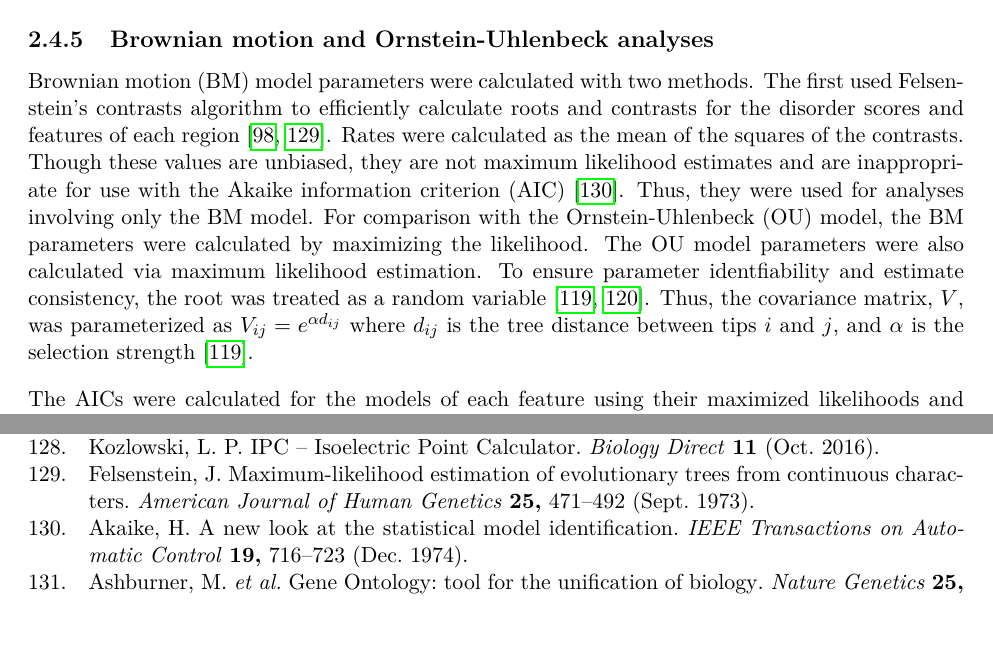
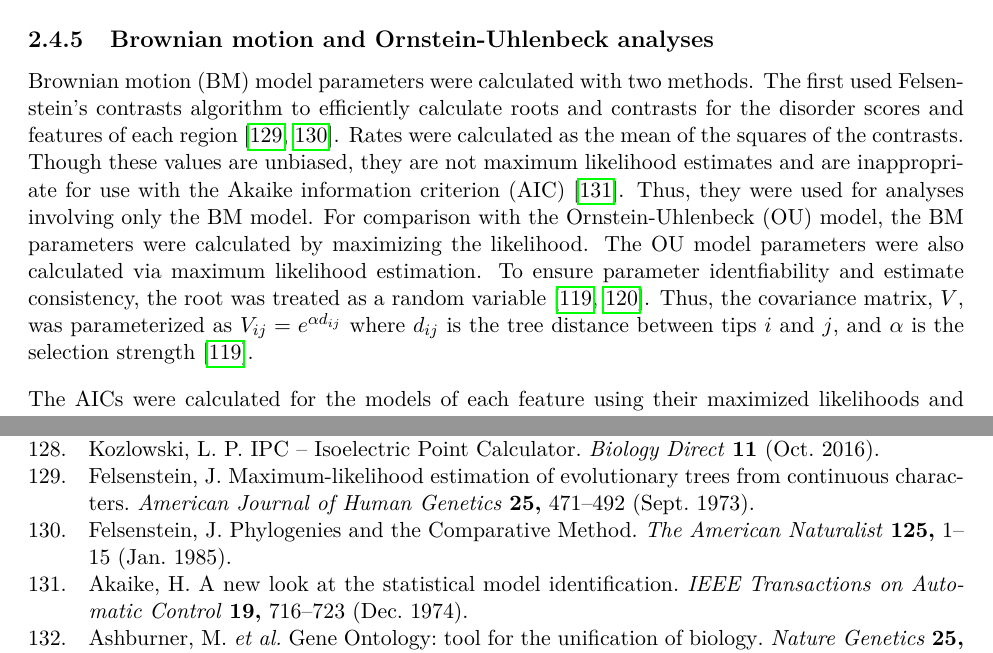
Before and after one commit to marcsingleton/orthology_inference2023_manuscript, a LaTeX thesis (main.tex, which reads chapter2/chapter2.tex): two parts of pages 55 and 110 of 144, joined at a grey line, cut so that both start at the same text. Compiled offline with pdfLaTeX.

Commit message:
Fixed wrong citation for Felsenstein contrasts

```diff
--- a/chapter2/chapter2.tex
+++ b/chapter2/chapter2.tex
@@ -151,7 +151,7 @@ Because the rate and branch lengths of a phylogenetic substitution model always
 Features were calculated as in Zarin \textit{et al.} with the following modifications~\cite{Zarin2019}. The regular expression for polar residue fraction was [QNSTCH], which, in contrast to the original study, excludes glycine residues. Additionally, length, expressed in log scale, was replaced with a feature proportional radius of gyration for an excluded-volume polymer~\cite{Flory1949}. Because the radii of gyration of chemically denatured proteins closely match the values expected for equivalent random coils, we felt this feature would better capture the relationship between an IDR's length and its biophysical properties~\cite{Kohn2004}. Finally, several motifs from ELM were replaced with their metazoan counterparts or updated versions of the same entries~\cite{Kumar2021}. These differences are noted in the supplementary data. Furthermore, unlike the previous work, motifs were left as counts and not normalized to the proteome-wide average. Kappa, omega, SCD, hydropathy, PPII propensity, and Wootton-Federhen sequence complexity were calculated with localCIDER 0.1.19~\cite{Holehouse2017}. Isoelectric point was calculated with the Python package isoelectric, which is available on PyPI or at \url{https://isoelectric.org/}~\cite{Kozlowski2016}. Otherwise, features were implemented with custom code. A full list of features and their definitions is given in Table~\ref{stable:features} and Table~\ref{stable:regexes}.
 
 \subsection{Brownian motion and Ornstein-Uhlenbeck analyses}
-Brownian motion (BM) model parameters were calculated with two methods. The first used Felsenstein's contrasts algorithm to efficiently calculate roots and contrasts for the disorder scores and features of each region~\cite{Felsenstein1973, Felsenstein1981}. Rates were calculated as the mean of the squares of the contrasts. Though these values are unbiased, they are not maximum likelihood estimates and are inappropriate for use with the Akaike information criterion (AIC)~\cite{Akaike1974}. Thus, they were used for analyses involving only the BM model. For comparison with the Ornstein-Uhlenbeck (OU) model, the BM parameters were calculated by maximizing the likelihood. The OU model parameters were also calculated via maximum likelihood estimation. To ensure parameter identfiability and estimate consistency, the root was treated as a random variable~\cite{Ho2013, Ho2014}. Thus, the covariance matrix, $V$, was parameterized as $V_{ij} = e^{\alpha d_{ij}}$ where $d_{ij}$ is the tree distance between tips $i$ and $j$, and $\alpha$ is the selection strength~\cite{Ho2013}.
+Brownian motion (BM) model parameters were calculated with two methods. The first used Felsenstein's contrasts algorithm to efficiently calculate roots and contrasts for the disorder scores and features of each region~\cite{Felsenstein1973, Felsenstein1985}. Rates were calculated as the mean of the squares of the contrasts. Though these values are unbiased, they are not maximum likelihood estimates and are inappropriate for use with the Akaike information criterion (AIC)~\cite{Akaike1974}. Thus, they were used for analyses involving only the BM model. For comparison with the Ornstein-Uhlenbeck (OU) model, the BM parameters were calculated by maximizing the likelihood. The OU model parameters were also calculated via maximum likelihood estimation. To ensure parameter identfiability and estimate consistency, the root was treated as a random variable~\cite{Ho2013, Ho2014}. Thus, the covariance matrix, $V$, was parameterized as $V_{ij} = e^{\alpha d_{ij}}$ where $d_{ij}$ is the tree distance between tips $i$ and $j$, and $\alpha$ is the selection strength~\cite{Ho2013}.
 
 The AICs were calculated for the models of each feature using their maximized likelihoods and two and three parameters for the BM and OU models, respectively. The pairwise differences in the AICs yielded a vector with 82 components, each representing the relative goodness of fit of the OU model over the BM model after accounting for their difference in complexity. The vectors were clustered using the correlation distance metric and the UPGMA algorithm. Clusters were manually chosen for subsequent GO analyses. To enrich these clusters for regions with a high likelihood of feature conservation despite low levels of sequence identity, this analysis was restricted to 7,645 regions whose amino acid and indel substitution rates exceeded 1 and 0.1, respectively (Fig.~\ref{sfig:hierarchy_histogram}).
 
```
